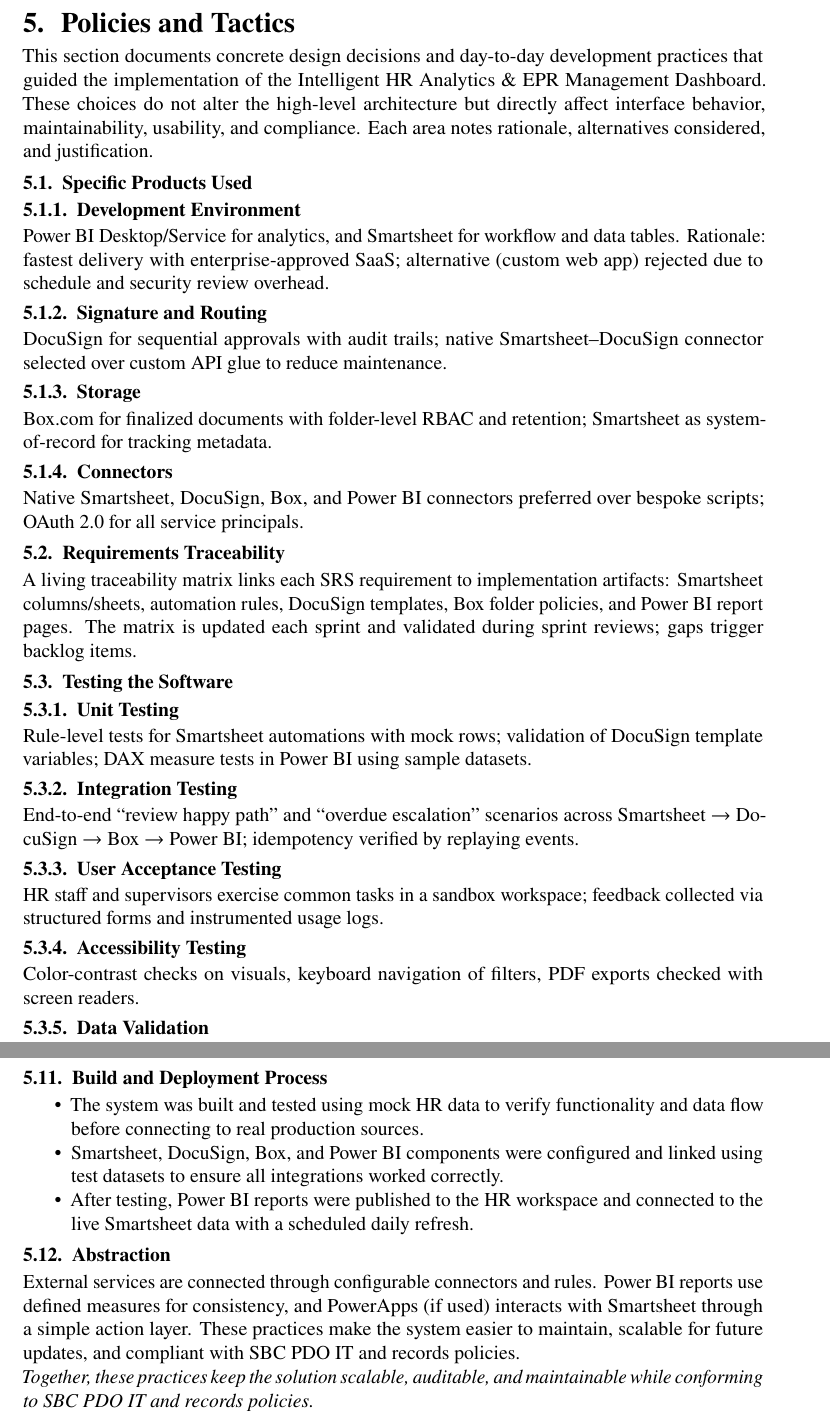
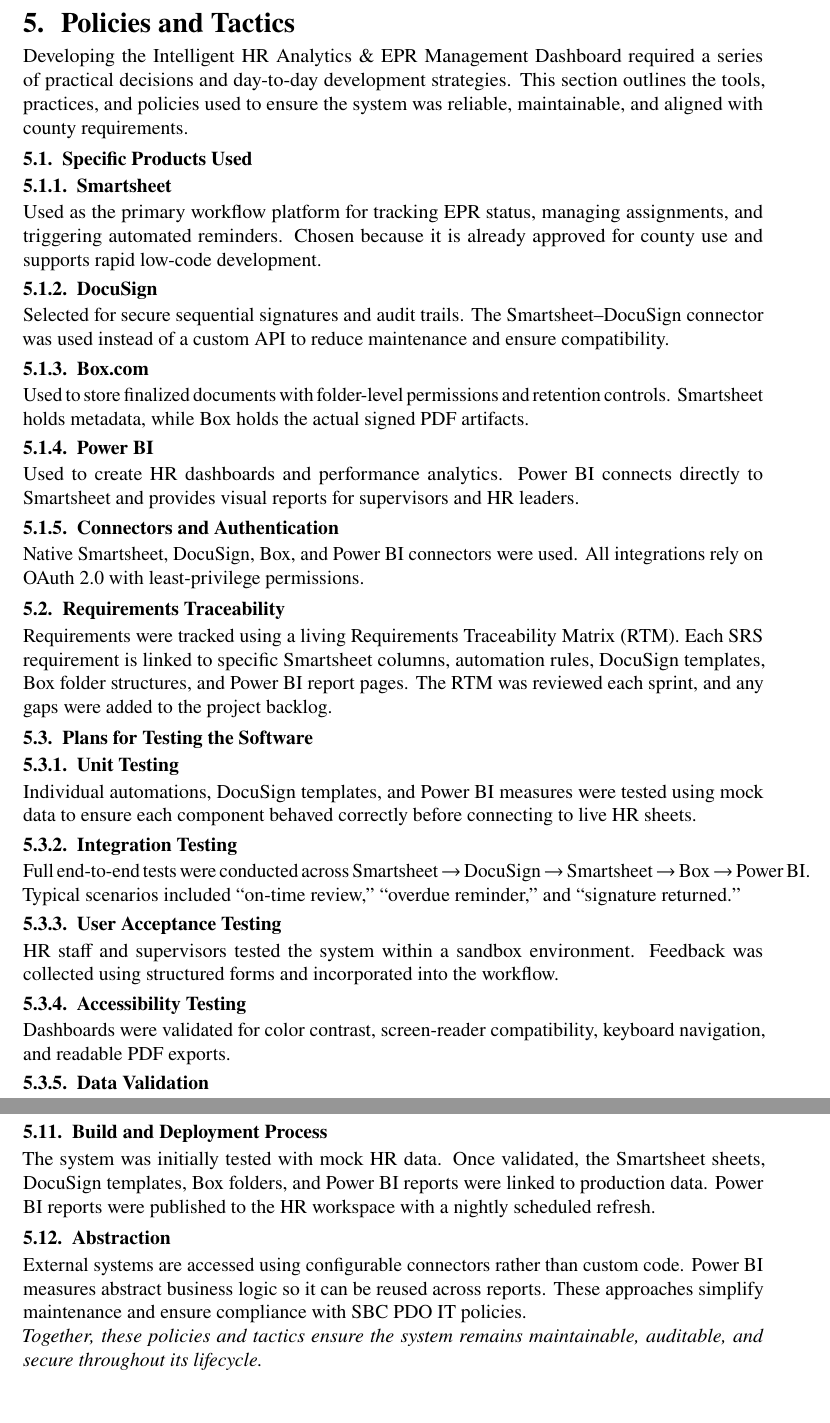
Before and after one commit to Aumongsh/Team-Sun-1, a LaTeX document (SDD2.tex): two parts of pages 15 and 17 of 32, joined at a grey line, cut so that both start at the same text. Compiled offline with pdfLaTeX.

Commit message:
Update section 5

```diff
--- a/SDD2.tex
+++ b/SDD2.tex
@@ -390,30 +390,58 @@
 \begin{itemize}
   \item Manual PDF routing via email was dismissed because it could not provide centralized tracking or analytics capabilities.
 \end{itemize}
-
 % ===================== 5. Policies and Tactics =====================
 \section{Policies and Tactics}
-This section documents concrete design decisions and day-to-day development practices that guided the implementation of the Intelligent HR Analytics \& EPR Management Dashboard. These choices do not alter the high-level architecture but directly affect interface behavior, maintainability, usability, and compliance. Each area notes rationale, alternatives considered, and justification.
+
+Developing the Intelligent HR Analytics \& EPR Management Dashboard required a series of
+practical decisions and day-to-day development strategies. This section outlines the tools,
+practices, and policies used to ensure the system was reliable, maintainable, and aligned with
+county requirements.
 
 \subsection{Specific Products Used}
-\subsubsection{Development Environment}
-Power BI Desktop/Service for analytics, and Smartsheet for workflow and data tables. Rationale: fastest delivery with enterprise-approved SaaS; alternative (custom web app) rejected due to schedule and security review overhead.
-\subsubsection{Signature and Routing}
-DocuSign for sequential approvals with audit trails; native Smartsheet--DocuSign connector selected over custom API glue to reduce maintenance.
-\subsubsection{Storage}
-Box.com for finalized documents with folder-level RBAC and retention; Smartsheet as system-of-record for tracking metadata.
-\subsubsection{Connectors}
-Native Smartsheet, DocuSign, Box, and Power BI connectors preferred over bespoke scripts; OAuth~2.0 for all service principals.
+
+\subsubsection{Smartsheet}
+Used as the primary workflow platform for tracking EPR status, managing assignments, and
+triggering automated reminders. Chosen because it is already approved for county use and
+supports rapid low-code development.
+
+\subsubsection{DocuSign}
+Selected for secure sequential signatures and audit trails. The Smartsheet–DocuSign connector
+was used instead of a custom API to reduce maintenance and ensure compatibility.
+
+\subsubsection{Box.com}
+Used to store finalized documents with folder-level permissions and retention controls.
+Smartsheet holds metadata, while Box holds the actual signed PDF artifacts.
+
+\subsubsection{Power BI}
+Used to create HR dashboards and performance analytics. Power BI connects directly to
+Smartsheet and provides visual reports for supervisors and HR leaders.
+
+\subsubsection{Connectors and Authentication}
+Native Smartsheet, DocuSign, Box, and Power BI connectors were used. All integrations rely on
+OAuth~2.0 with least-privilege permissions.
 
 \subsection{Requirements Traceability}
-A living traceability matrix links each SRS requirement to implementation artifacts: Smartsheet columns/sheets, automation rules, DocuSign templates, Box folder policies, and Power BI report pages. The matrix is updated each sprint and validated during sprint reviews; gaps trigger backlog items.
 
-\subsection{Testing the Software}
+Requirements were tracked using a living Requirements Traceability Matrix (RTM). Each SRS
+requirement is linked to specific Smartsheet columns, automation rules, DocuSign templates,
+Box folder structures, and Power BI report pages. The RTM was reviewed each sprint, and any
+gaps were added to the project backlog.
+
+\subsection{Plans for Testing the Software}
+
 \subsubsection{Unit Testing}
-Rule-level tests for Smartsheet automations with mock rows; validation of DocuSign template variables; DAX measure tests in Power BI using sample datasets.
+Individual automations, DocuSign templates, and Power BI measures were tested using mock
+data to ensure each component behaved correctly before connecting to live HR sheets.
+
 \subsubsection{Integration Testing}
-End-to-end “review happy path” and “overdue escalation” scenarios across Smartsheet~$\rightarrow$~DocuSign~$\rightarrow$~Box~$\rightarrow$~Power~BI; idempotency verified by replaying events.
+Full end-to-end tests were conducted across Smartsheet~$\rightarrow$~DocuSign~$\rightarrow$~Smartsheet~$\rightarrow$~Box~$\rightarrow$~Power~BI.
+Typical scenarios included “on-time review,” “overdue reminder,” and “signature returned.”
+
 \subsubsection{User Acceptance Testing}
-HR staff and supervisors exercise common tasks in a sandbox workspace; feedback collected via structured forms and instrumented usage logs.
+HR staff and supervisors tested the system within a sandbox environment. Feedback was
+collected using structured forms and incorporated into the workflow.
+
 \subsubsection{Accessibility Testing}
-Color-contrast checks on visuals, keyboard navigation of filters, PDF exports checked with screen readers.
+Dashboards were validated for color contrast, screen-reader compatibility, keyboard navigation,
+and readable PDF exports.
@@ -426 +453,0 @@
-\subsubsection{Near Real-Time vs.\ Scheduled Refresh}
@@ -427,0 +459 @@
+\subsubsection{Real-Time vs. Scheduled Refresh}
@@ -465,18 +518,17 @@
 \end{itemize}
 
 \subsection{Build and Deployment Process}
-\begin{itemize}[nosep]
-  \item The system was built and tested using mock HR data to verify functionality and data flow before connecting to real production sources.
-  \item Smartsheet, DocuSign, Box, and Power BI components were configured and linked using test datasets to ensure all integrations worked correctly.
-  \item After testing, Power BI reports were published to the HR workspace and connected to the live Smartsheet data with a scheduled daily refresh.
-\end{itemize}
-
+The system was initially tested with mock HR data. Once validated, the Smartsheet sheets,
+DocuSign templates, Box folders, and Power BI reports were linked to production data. Power BI
+reports were published to the HR workspace with a nightly scheduled refresh.
 
 \subsection{Abstraction}
-External services are connected through configurable connectors and rules. Power BI reports use defined measures for consistency, and PowerApps (if used) interacts with Smartsheet through a simple action layer.
-These practices make the system easier to maintain, scalable for future updates, and compliant with SBC PDO IT and records policies.
+External systems are accessed using configurable connectors rather than custom code. Power BI
+measures abstract business logic so it can be reused across reports. These approaches simplify
+maintenance and ensure compliance with SBC PDO IT policies.
 
-\noindent\textit{Together, these practices keep the solution scalable, auditable, and maintainable while conforming to SBC PDO IT and records policies.}
+\noindent\textit{Together, these policies and tactics ensure the system remains maintainable,
+auditable, and secure throughout its lifecycle.}
 
 % ===================== 6. Detailed System Design =====================
 \section{Detailed System Design}
```
Also changed, not shown: SDD2.tex (71 more changed lines).
